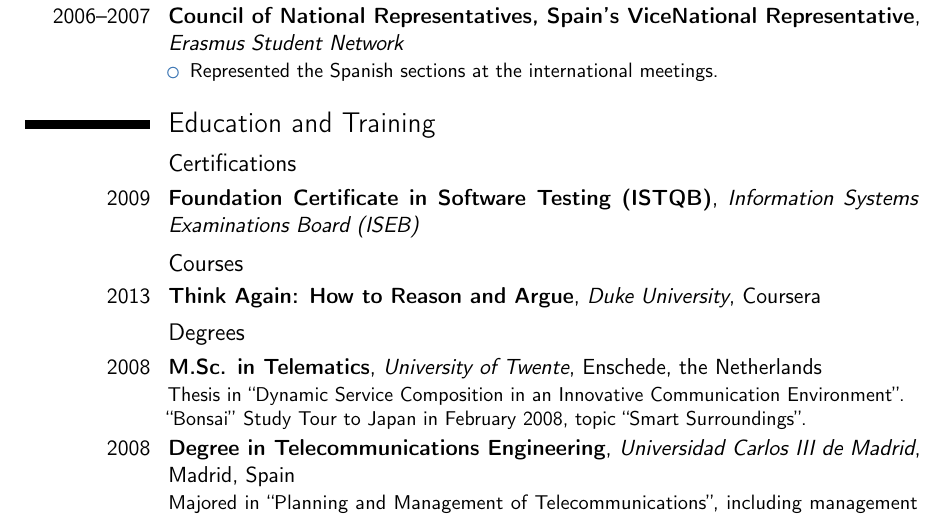
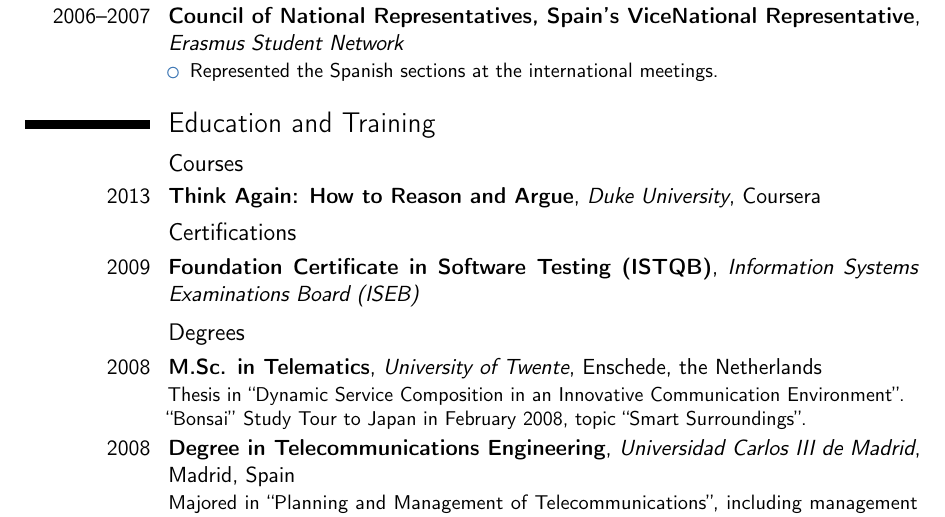
Before and after one commit to jorgeml/resume, a LaTeX CV (resume.tex): part of page 2 of 3, cut so that both start at the same text. Compiled offline with pdfLaTeX.

Commit message:
Change order certifications <-> courses to order chronologically.

```diff
--- a/resume.tex
+++ b/resume.tex
@@ -116,10 +116,10 @@ Wrote documentation for the first-line of support team.}
 
 
 \section{Education and Training}
+\subsection{Courses}
+\cventry{2013}{Think Again: How to Reason and Argue}{Duke University}{Coursera}{}{}
 \subsection{Certifications}
 \cventry{2009}{Foundation Certificate in Software Testing (ISTQB)}{Information Systems Examinations Board (ISEB)}{}{}{}  % arguments 3 to 6 can be left empty
-\subsection{Courses}
-\cventry{2013}{Think Again: How to Reason and Argue}{Duke University}{Coursera}{}{}
 \subsection{Degrees}
 \cventry{2008}{M.Sc. in Telematics}{University of Twente}{Enschede, the Netherlands}{}{Thesis in ``Dynamic Service Composition in an Innovative Communication Environment''.\newline{}
 ``Bonsai'' Study Tour to Japan in February 2008, topic ``Smart Surroundings''.}
```
Also changed, not shown: resume.pdf.
